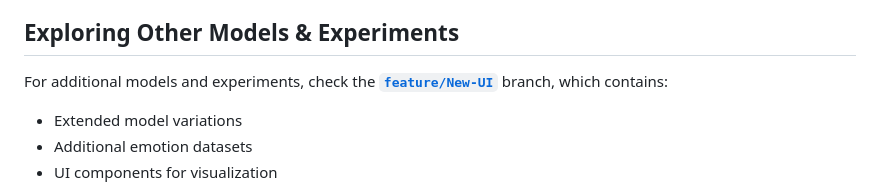
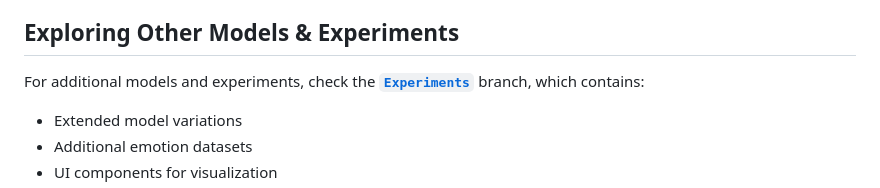
Before and after one commit to vedant-tud/medusa, a Markdown page: README.md, the part around the change. Rendered like a GitHub page.

```diff
--- a/README.md
+++ b/README.md
@@ -308,7 +308,7 @@ plt.show()
 
 ## Exploring Other Models & Experiments
 
-For additional models and experiments, check the **[`feature/New-UI`](https://github.com/vedant-tud/medusa/tree/feature/New-UI)** branch, which contains:
+For additional models and experiments, check the **[`Experiments`](https://github.com/vedant-tud/medusa/tree/Experiments)** branch, which contains:
 - Extended model variations
 - Additional emotion datasets
 - UI components for visualization
```
